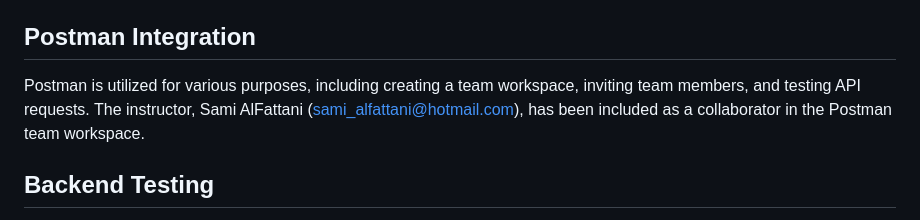
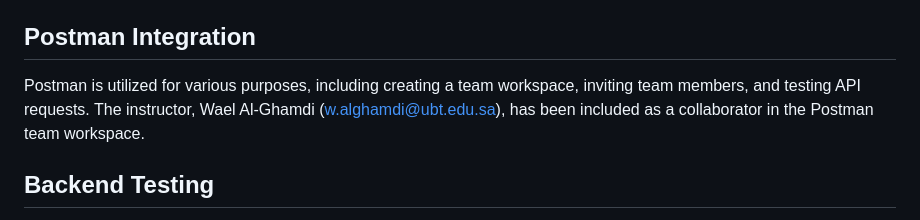
Before and after one commit to Abdelrahman1211/BookingBuddy, a Markdown page: readme.md, the part around the change. GitHub-like rendering.

```diff
--- a/readme.md
+++ b/readme.md
@@ -69,7 +69,7 @@ Flask is used to handle page requests and provide server-side functionality. The
 
 ## Postman Integration
 
-Postman is utilized for various purposes, including creating a team workspace, inviting team members, and testing API requests. The instructor, Sami AlFattani (sami_alfattani@hotmail.com), has been included as a collaborator in the Postman team workspace.
+Postman is utilized for various purposes, including creating a team workspace, inviting team members, and testing API requests. The instructor, Wael Al-Ghamdi (w.alghamdi@ubt.edu.sa), has been included as a collaborator in the Postman team workspace.
 
 ## Backend Testing
 
```
